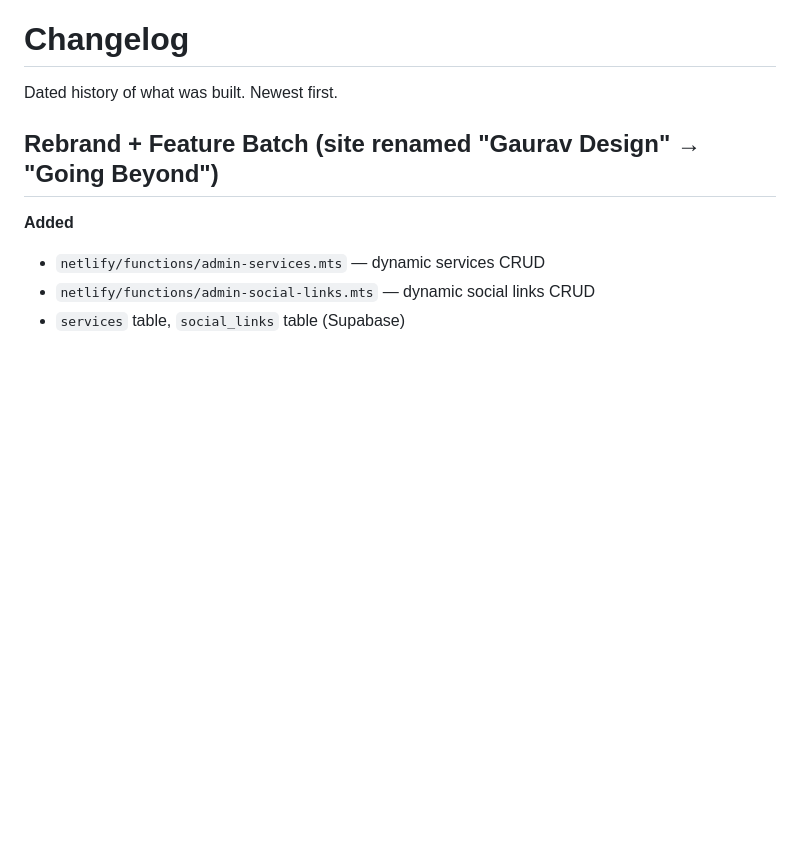
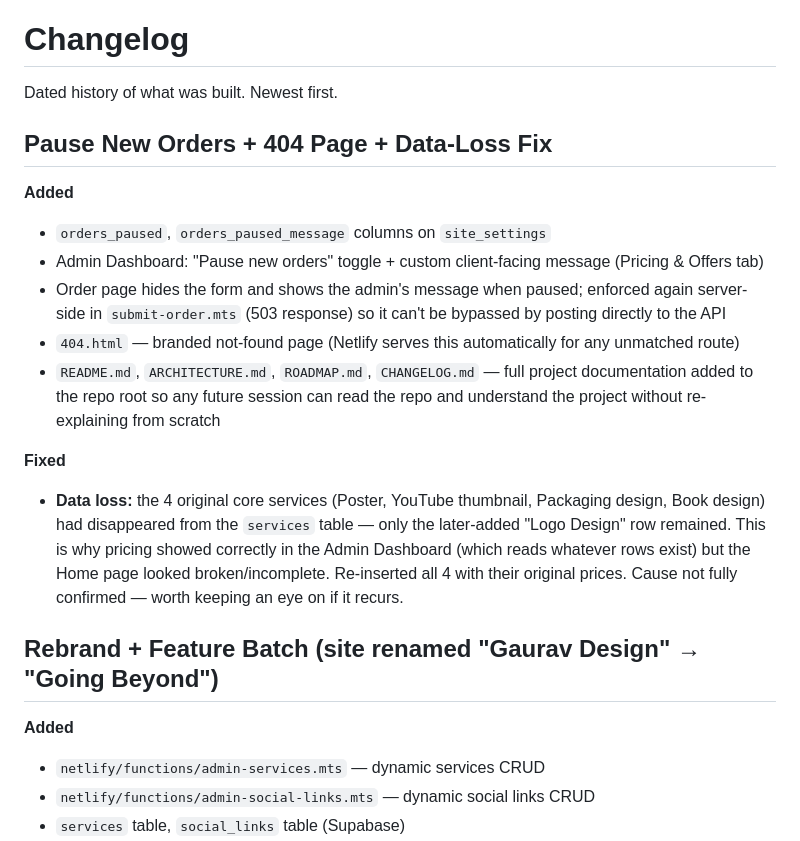
Before and after one commit to Gauravji120/Gaurav-Design-website-, a Markdown page: CHANGELOG.md, the part around the change. Rendered like a GitHub page; blank space fills up the shorter version.

Commit message:
Update docs: pause-orders feature + services data-loss fix

```diff
--- a/CHANGELOG.md
+++ b/CHANGELOG.md
@@ -1,6 +1,18 @@
 # Changelog
 
 Dated history of what was built. Newest first.
+
+## Pause New Orders + 404 Page + Data-Loss Fix
+
+**Added**
+- `orders_paused`, `orders_paused_message` columns on `site_settings`
+- Admin Dashboard: "Pause new orders" toggle + custom client-facing message (Pricing & Offers tab)
+- Order page hides the form and shows the admin's message when paused; enforced again server-side in `submit-order.mts` (503 response) so it can't be bypassed by posting directly to the API
+- `404.html` — branded not-found page (Netlify serves this automatically for any unmatched route)
+- `README.md`, `ARCHITECTURE.md`, `ROADMAP.md`, `CHANGELOG.md` — full project documentation added to the repo root so any future session can read the repo and understand the project without re-explaining from scratch
+
+**Fixed**
+- **Data loss:** the 4 original core services (Poster, YouTube thumbnail, Packaging design, Book design) had disappeared from the `services` table — only the later-added "Logo Design" row remained. This is why pricing showed correctly in the Admin Dashboard (which reads whatever rows exist) but the Home page looked broken/incomplete. Re-inserted all 4 with their original prices. Cause not fully confirmed — worth keeping an eye on if it recurs.
 
 ## Rebrand + Feature Batch (site renamed "Gaurav Design" → "Going Beyond")
 
```
